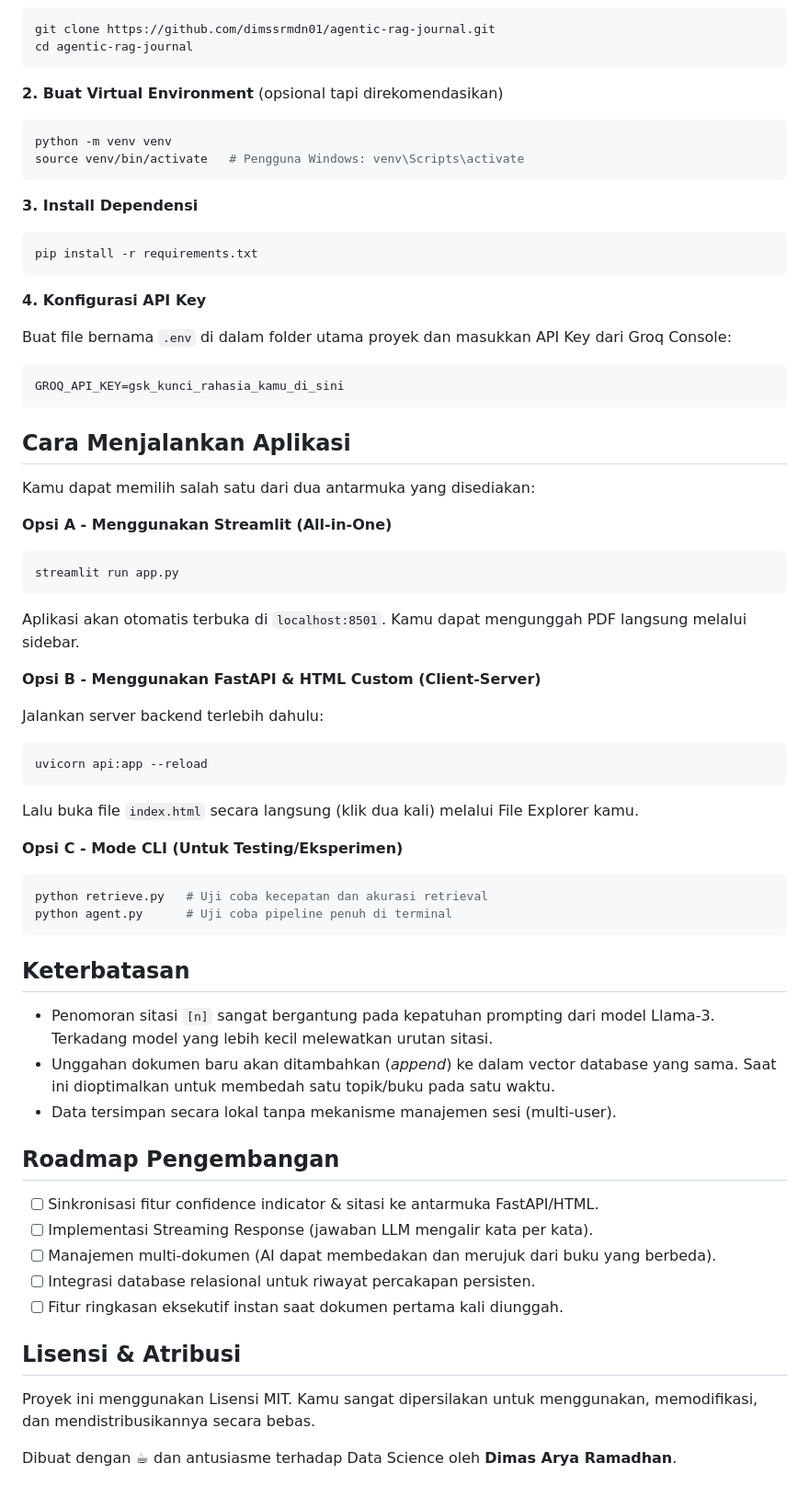
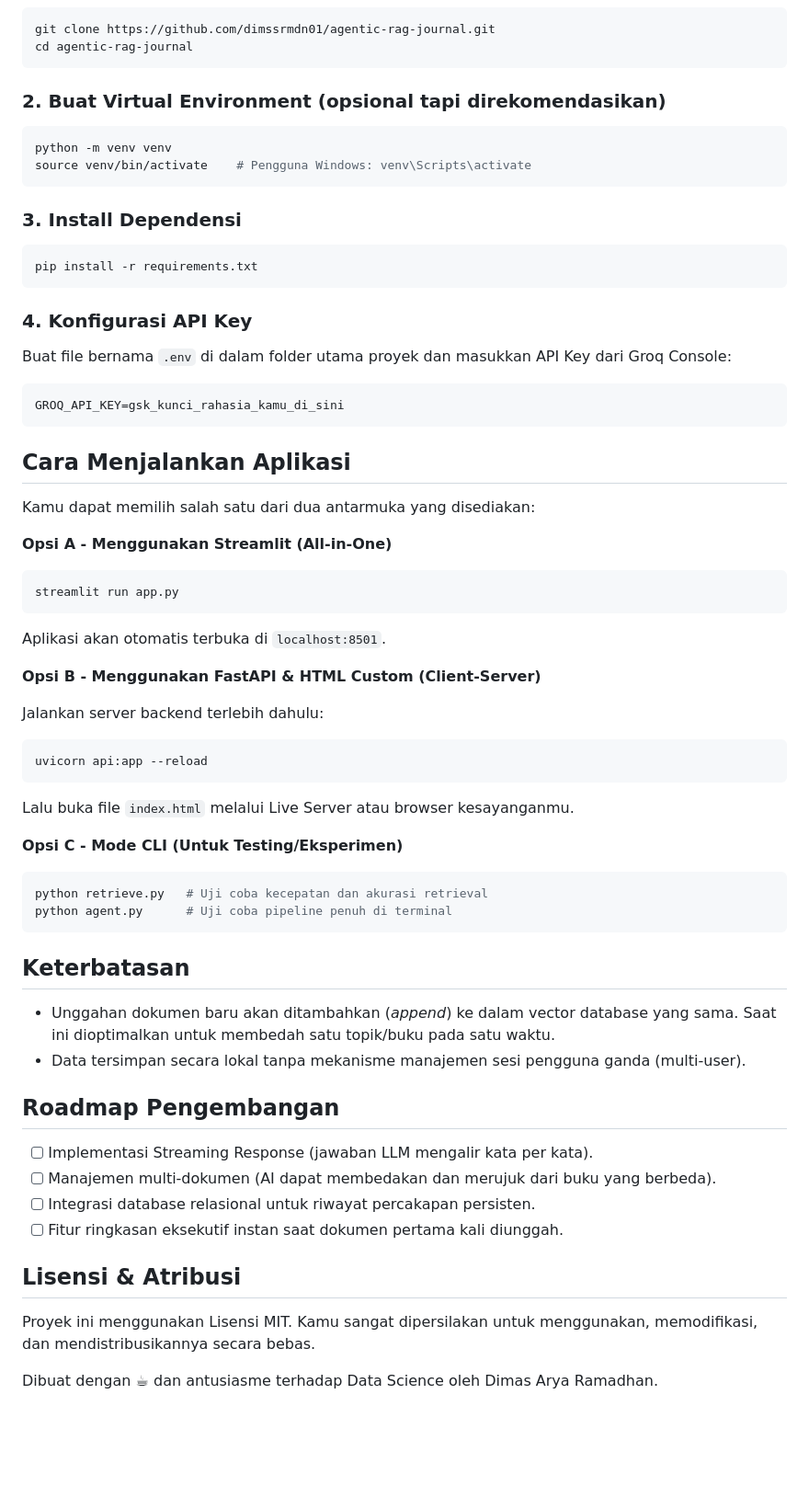
Before and after one commit to dimssrmdn01/agentic-rag-journal, a Markdown page: README.md, the part around one of its changes. Shown at 92% size. Drawn GitHub-style; blank space fills up the shorter version.

````diff
--- a/README.md
+++ b/README.md
@@ -78,20 +76,20 @@ git clone https://github.com/dimssrmdn01/agentic-rag-journal.git
 cd agentic-rag-journal
 ```
 
-**2. Buat Virtual Environment** (opsional tapi direkomendasikan)
+### 2. Buat Virtual Environment (opsional tapi direkomendasikan)
 
 ```bash
 python -m venv venv
-source venv/bin/activate   # Pengguna Windows: venv\Scripts\activate
+source venv/bin/activate    # Pengguna Windows: venv\Scripts\activate
 ```
 
-**3. Install Dependensi**
+### 3. Install Dependensi
 
 ```bash
 pip install -r requirements.txt
 ```
 
-**4. Konfigurasi API Key**
+### 4. Konfigurasi API Key
 
 Buat file bernama `.env` di dalam folder utama proyek dan masukkan API Key dari Groq Console:
 
@@ -99,7 +97,7 @@ Buat file bernama `.env` di dalam folder utama proyek dan masukkan API Key dari
 GROQ_API_KEY=gsk_kunci_rahasia_kamu_di_sini
 ```
 
-##  Cara Menjalankan Aplikasi
+## Cara Menjalankan Aplikasi
 
 Kamu dapat memilih salah satu dari dua antarmuka yang disediakan:
 
@@ -109,7 +107,7 @@ Kamu dapat memilih salah satu dari dua antarmuka yang disediakan:
 streamlit run app.py
 ```
 
-Aplikasi akan otomatis terbuka di `localhost:8501`. Kamu dapat mengunggah PDF langsung melalui sidebar.
+Aplikasi akan otomatis terbuka di `localhost:8501`.
 
 **Opsi B - Menggunakan FastAPI & HTML Custom (Client-Server)**
 
@@ -119,7 +117,7 @@ Jalankan server backend terlebih dahulu:
 uvicorn api:app --reload
 ```
 
-Lalu buka file `index.html` secara langsung (klik dua kali) melalui File Explorer kamu.
+Lalu buka file `index.html` melalui Live Server atau browser kesayanganmu.
 
 **Opsi C - Mode CLI (Untuk Testing/Eksperimen)**
 
@@ -128,22 +126,20 @@ python retrieve.py   # Uji coba kecepatan dan akurasi retrieval
 python agent.py      # Uji coba pipeline penuh di terminal
 ```
 
-##  Keterbatasan
+## Keterbatasan
 
-- Penomoran sitasi `[n]` sangat bergantung pada kepatuhan prompting dari model Llama-3. Terkadang model yang lebih kecil melewatkan urutan sitasi.
 - Unggahan dokumen baru akan ditambahkan (*append*) ke dalam vector database yang sama. Saat ini dioptimalkan untuk membedah satu topik/buku pada satu waktu.
-- Data tersimpan secara lokal tanpa mekanisme manajemen sesi (multi-user).
+- Data tersimpan secara lokal tanpa mekanisme manajemen sesi pengguna ganda (multi-user).
 
 ## Roadmap Pengembangan
 
-- [ ] Sinkronisasi fitur confidence indicator & sitasi ke antarmuka FastAPI/HTML.
 - [ ] Implementasi Streaming Response (jawaban LLM mengalir kata per kata).
 - [ ] Manajemen multi-dokumen (AI dapat membedakan dan merujuk dari buku yang berbeda).
 - [ ] Integrasi database relasional untuk riwayat percakapan persisten.
 - [ ] Fitur ringkasan eksekutif instan saat dokumen pertama kali diunggah.
 
-##  Lisensi & Atribusi
+## Lisensi & Atribusi
 
 Proyek ini menggunakan Lisensi MIT. Kamu sangat dipersilakan untuk menggunakan, memodifikasi, dan mendistribusikannya secara bebas.
 
-Dibuat dengan ☕ dan antusiasme terhadap Data Science oleh **Dimas Arya Ramadhan**.
+Dibuat dengan ☕ dan antusiasme terhadap Data Science oleh Dimas Arya Ramadhan.
````
Also changed, not shown: other parts of README.md (+18 -20 lines).
